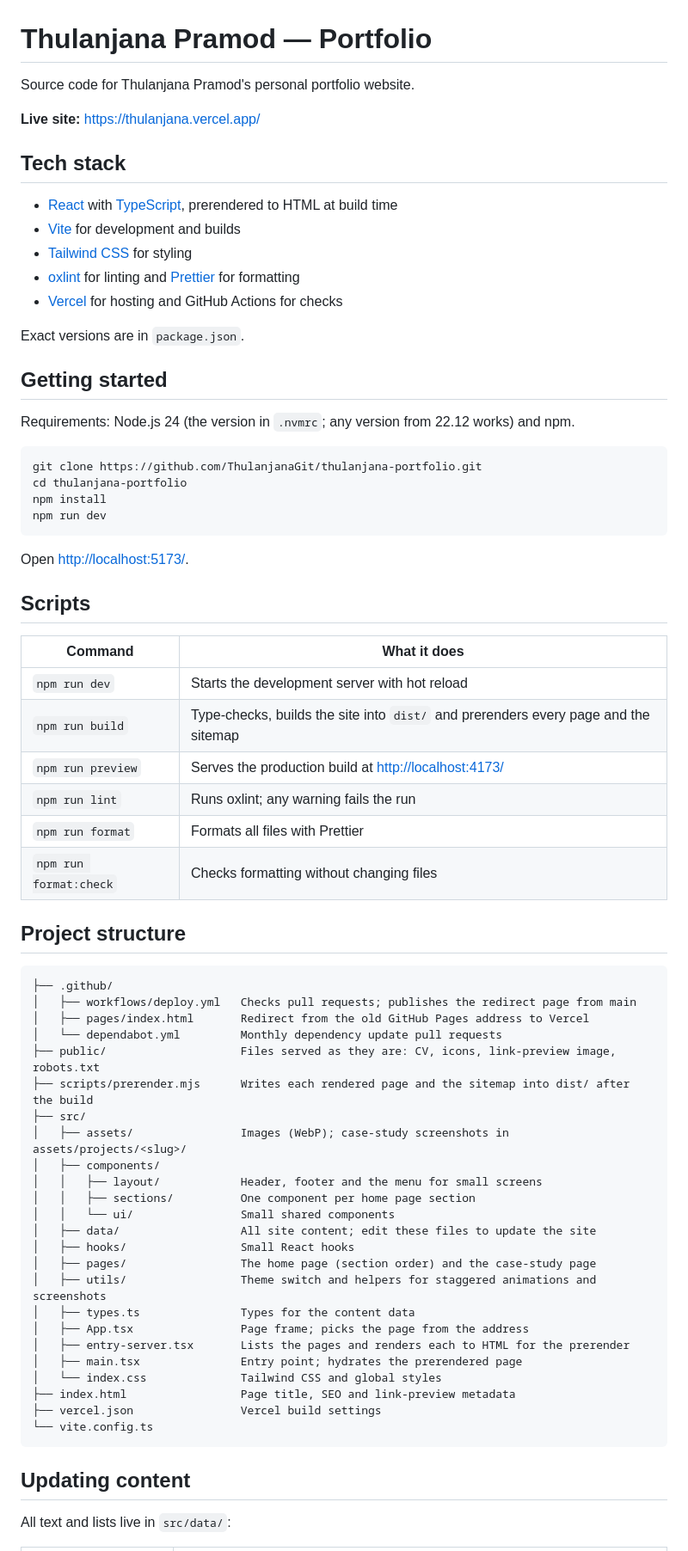
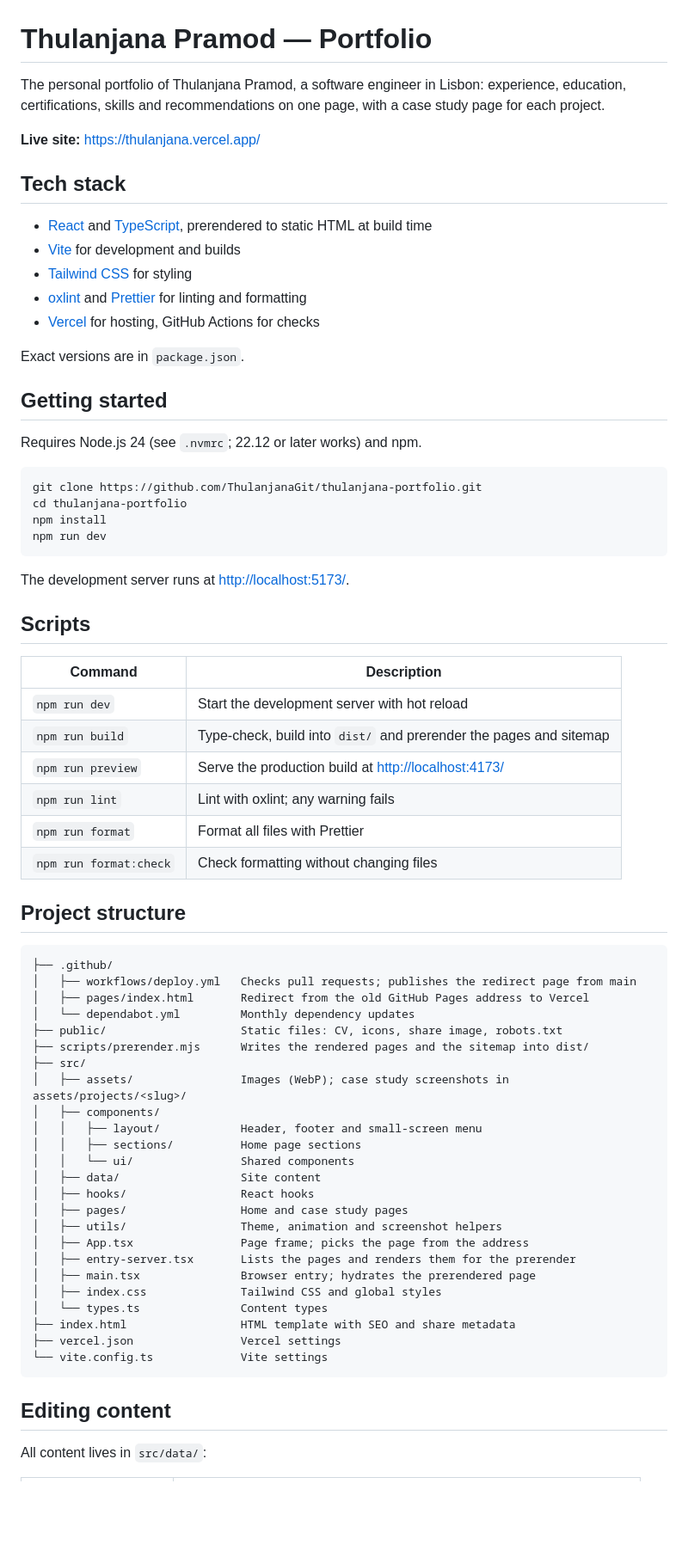
Before and after one commit to ThulanjanaGit/thulanjana-portfolio, a Markdown page: README.md, the part around one of its changes. Shown at 86% size. Rendered like a GitHub page; blank space fills up the shorter version.

Commit message:
docs: tidy the readme and remove the to-do list

````diff
--- a/README.md
+++ b/README.md
@@ -1,22 +1,22 @@
 # Thulanjana Pramod — Portfolio
 
-Source code for Thulanjana Pramod's personal portfolio website.
+The personal portfolio of Thulanjana Pramod, a software engineer in Lisbon: experience, education, certifications, skills and recommendations on one page, with a case study page for each project.
 
 **Live site:** <https://thulanjana.vercel.app/>
 
 ## Tech stack
 
-- [React](https://react.dev) with [TypeScript](https://www.typescriptlang.org), prerendered to HTML at build time
+- [React](https://react.dev) and [TypeScript](https://www.typescriptlang.org), prerendered to static HTML at build time
 - [Vite](https://vite.dev) for development and builds
 - [Tailwind CSS](https://tailwindcss.com) for styling
-- [oxlint](https://oxc.rs) for linting and [Prettier](https://prettier.io) for formatting
-- [Vercel](https://vercel.com) for hosting and GitHub Actions for checks
+- [oxlint](https://oxc.rs) and [Prettier](https://prettier.io) for linting and formatting
+- [Vercel](https://vercel.com) for hosting, GitHub Actions for checks
 
 Exact versions are in `package.json`.
 
 ## Getting started
 
-Requirements: Node.js 24 (the version in `.nvmrc`; any version from 22.12 works) and npm.
+Requires Node.js 24 (see `.nvmrc`; 22.12 or later works) and npm.
 
 ```bash
 git clone https://github.com/ThulanjanaGit/thulanjana-portfolio.git
@@ -25,18 +25,18 @@ npm install
 npm run dev
 ```
 
-Open <http://localhost:5173/>.
+The development server runs at <http://localhost:5173/>.
 
 ## Scripts
 
-| Command                | What it does                                                                        |
-| ---------------------- | ----------------------------------------------------------------------------------- |
-| `npm run dev`          | Starts the development server with hot reload                                       |
-| `npm run build`        | Type-checks, builds the site into `dist/` and prerenders every page and the sitemap |
-| `npm run preview`      | Serves the production build at <http://localhost:4173/>                             |
-| `npm run lint`         | Runs oxlint; any warning fails the run                                              |
-| `npm run format`       | Formats all files with Prettier                                                     |
-| `npm run format:check` | Checks formatting without changing files                                            |
+| Command                | Description                                                        |
+| ---------------------- | ------------------------------------------------------------------ |
+| `npm run dev`          | Start the development server with hot reload                       |
+| `npm run build`        | Type-check, build into `dist/` and prerender the pages and sitemap |
+| `npm run preview`      | Serve the production build at <http://localhost:4173/>             |
+| `npm run lint`         | Lint with oxlint; any warning fails                                |
+| `npm run format`       | Format all files with Prettier                                     |
+| `npm run format:check` | Check formatting without changing files                            |
 
 ## Project structure
 
@@ -44,30 +44,30 @@ Open <http://localhost:5173/>.
 ├── .github/
 │   ├── workflows/deploy.yml   Checks pull requests; publishes the redirect page from main
 │   ├── pages/index.html       Redirect from the old GitHub Pages address to Vercel
-│   └── dependabot.yml         Monthly dependency update pull requests
-├── public/                    Files served as they are: CV, icons, link-preview image, robots.txt
-├── scripts/prerender.mjs      Writes each rendered page and the sitemap into dist/ after the build
+│   └── dependabot.yml         Monthly dependency updates
+├── public/                    Static files: CV, icons, share image, robots.txt
+├── scripts/prerender.mjs      Writes the rendered pages and the sitemap into dist/
 ├── src/
-│   ├── assets/                Images (WebP); case-study screenshots in assets/projects/<slug>/
+│   ├── assets/                Images (WebP); case study screenshots in assets/projects/<slug>/
 │   ├── components/
-│   │   ├── layout/            Header, footer and the menu for small screens
-│   │   ├── sections/          One component per home page section
-│   │   └── ui/                Small shared components
-│   ├── data/                  All site content; edit these files to update the site
-│   ├── hooks/                 Small React hooks
-│   ├── pages/                 The home page (section order) and the case-study page
-│   ├── utils/                 Theme switch and helpers for staggered animations and screenshots
-│   ├── types.ts               Types for the content data
+│   │   ├── layout/            Header, footer and small-screen menu
+│   │   ├── sections/          Home page sections
+│   │   └── ui/                Shared components
+│   ├── data/                  Site content
+│   ├── hooks/                 React hooks
+│   ├── pages/                 Home and case study pages
+│   ├── utils/                 Theme, animation and screenshot helpers
 │   ├── App.tsx                Page frame; picks the page from the address
-│   ├── entry-server.tsx       Lists the pages and renders each to HTML for the prerender
-│   ├── main.tsx               Entry point; hydrates the prerendered page
-│   └── index.css              Tailwind CSS and global styles
-├── index.html                 Page title, SEO and link-preview metadata
-├── vercel.json                Vercel build settings
-└── vite.config.ts
+│   ├── entry-server.tsx       Lists the pages and renders them for the prerender
+│   ├── main.tsx               Browser entry; hydrates the prerendered page
+│   ├── index.css              Tailwind CSS and global styles
+│   └── types.ts               Content types
+├── index.html                 HTML template with SEO and share metadata
+├── vercel.json                Vercel settings
+└── vite.config.ts             Vite settings
 ```
 
-## Updating content
+## Editing content
 
-All text and lists live in `src/data/`:
+All content lives in `src/data/`:
 
````
Also changed, not shown: other parts of README.md (+35 -52 lines).
